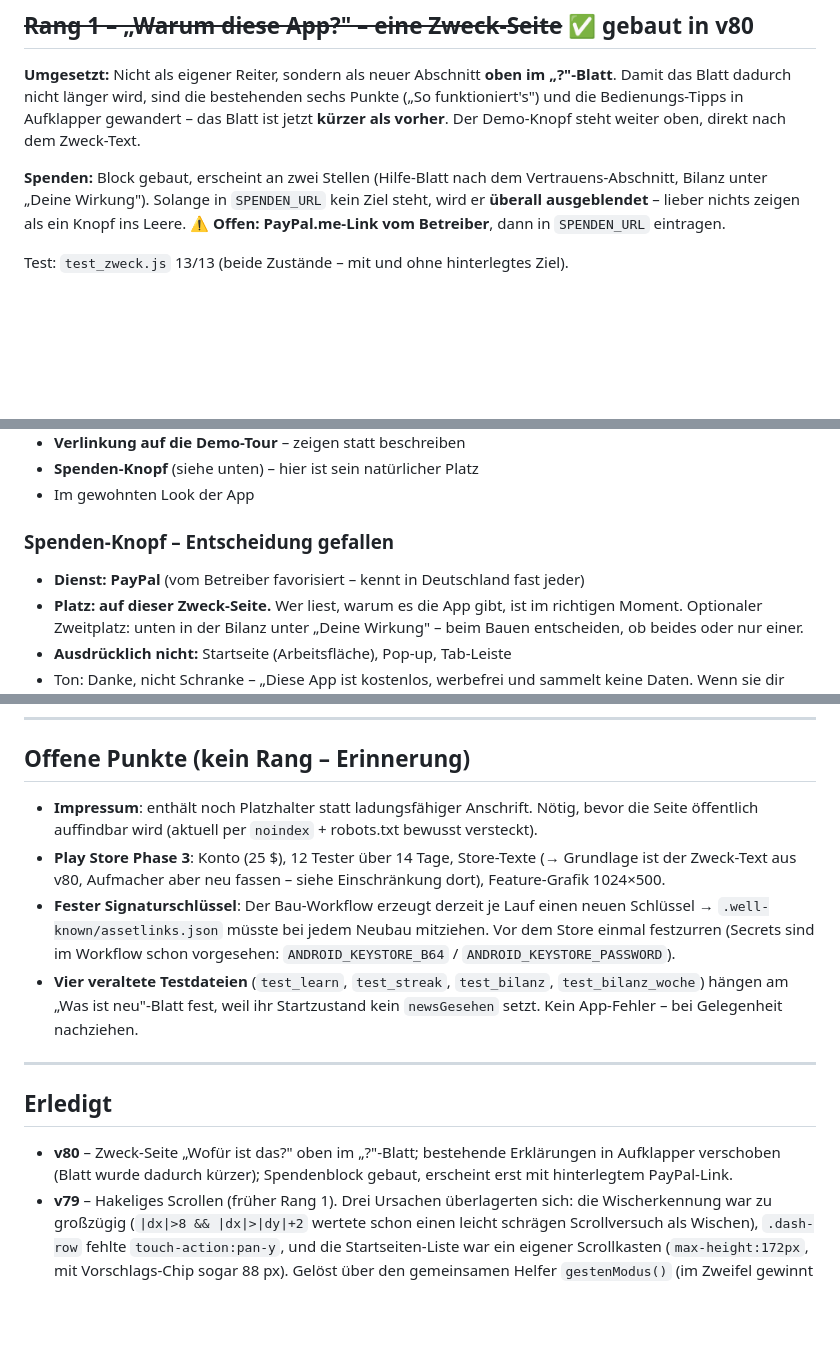
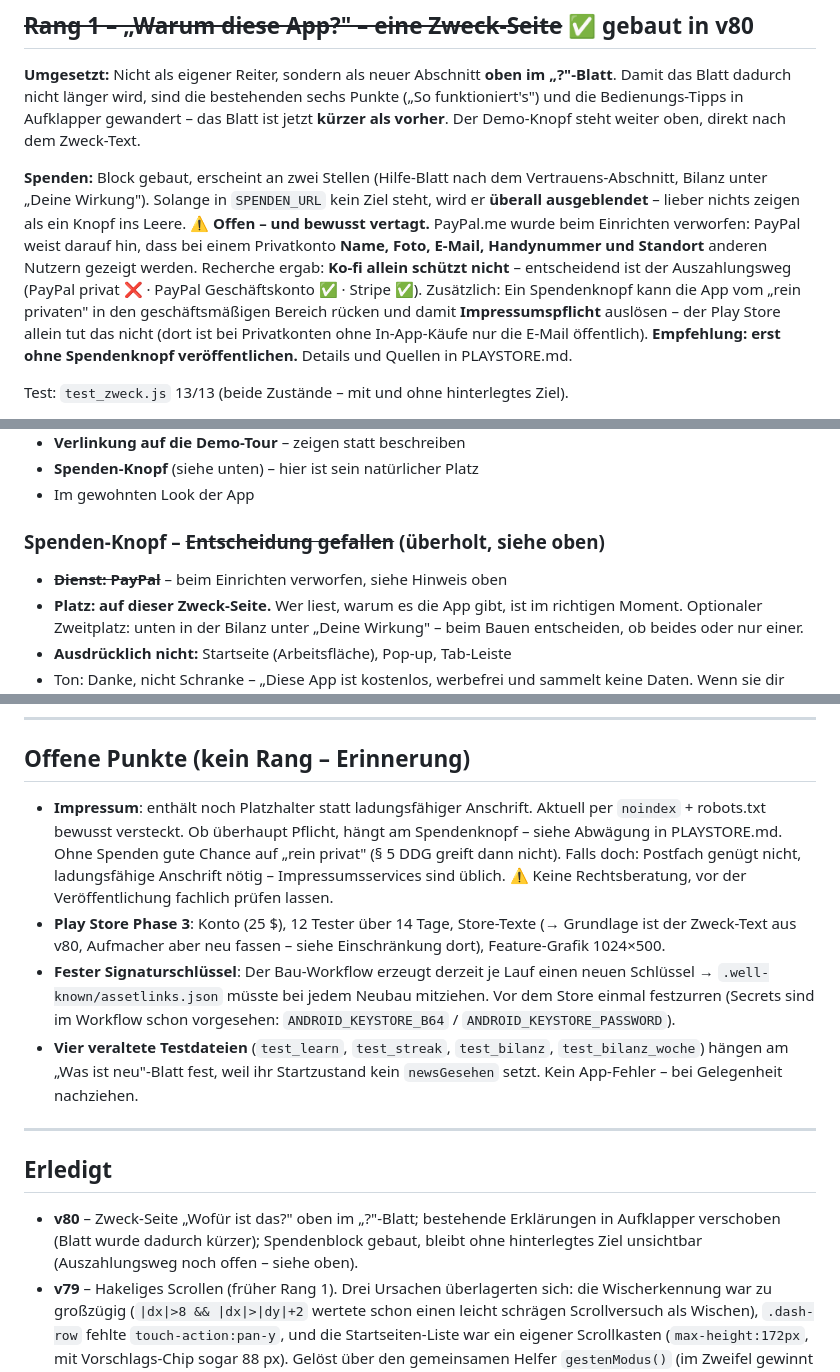
Before and after one commit to JHerg/Home_Optimizer, a Markdown page: IDEEN.md, 3 parts joined by grey strips. Rendered like a GitHub page; folded sections open; blank space fills up the shorter version.

```diff
--- a/IDEEN.md
+++ b/IDEEN.md
@@ -19,7 +19,17 @@ weiter oben, direkt nach dem Zweck-Text.
 Vertrauens-Abschnitt, Bilanz unter „Deine Wirkung"). Solange in
 `SPENDEN_URL` kein Ziel steht, wird er **überall ausgeblendet** – lieber
 nichts zeigen als ein Knopf ins Leere.
-⚠️ **Offen: PayPal.me-Link vom Betreiber**, dann in `SPENDEN_URL` eintragen.
+⚠️ **Offen – und bewusst vertagt.** PayPal.me wurde beim Einrichten verworfen:
+PayPal weist darauf hin, dass bei einem Privatkonto **Name, Foto, E-Mail,
+Handynummer und Standort** anderen Nutzern gezeigt werden.
+Recherche ergab: **Ko-fi allein schützt nicht** – entscheidend ist der
+Auszahlungsweg (PayPal privat ❌ · PayPal Geschäftskonto ✅ · Stripe ✅).
+Zusätzlich: Ein Spendenknopf kann die App vom „rein privaten" in den
+geschäftsmäßigen Bereich rücken und damit **Impressumspflicht** auslösen –
+der Play Store allein tut das nicht (dort ist bei Privatkonten ohne
+In-App-Käufe nur die E-Mail öffentlich).
+**Empfehlung: erst ohne Spendenknopf veröffentlichen.** Details und Quellen
+in PLAYSTORE.md.
 
 Test: `test_zweck.js` 13/13 (beide Zustände – mit und ohne hinterlegtes Ziel).
 
@@ -61,9 +71,9 @@ von einer EMS-App unterscheidet. Genau diese Abgrenzung ist ihr Daseinsgrund.
 - **Spenden-Knopf** (siehe unten) – hier ist sein natürlicher Platz
 - Im gewohnten Look der App
 
-### Spenden-Knopf – Entscheidung gefallen
+### Spenden-Knopf – ~~Entscheidung gefallen~~ (überholt, siehe oben)
 
-- **Dienst: PayPal** (vom Betreiber favorisiert – kennt in Deutschland fast jeder)
+- ~~**Dienst: PayPal**~~ – beim Einrichten verworfen, siehe Hinweis oben
 - **Platz: auf dieser Zweck-Seite.** Wer liest, warum es die App gibt, ist im
   richtigen Moment. Optionaler Zweitplatz: unten in der Bilanz unter „Deine
   Wirkung" – beim Bauen entscheiden, ob beides oder nur einer.
@@ -113,8 +123,12 @@ automatisch in eine zugeklappte Gruppe. Erst bauen, wenn es nötig wird.
 ## Offene Punkte (kein Rang – Erinnerung)
 
 - **Impressum**: enthält noch Platzhalter statt ladungsfähiger Anschrift.
-  Nötig, bevor die Seite öffentlich auffindbar wird (aktuell per `noindex` +
-  robots.txt bewusst versteckt).
+  Aktuell per `noindex` + robots.txt bewusst versteckt.
+  Ob überhaupt Pflicht, hängt am Spendenknopf – siehe Abwägung in PLAYSTORE.md.
+  Ohne Spenden gute Chance auf „rein privat" (§ 5 DDG greift dann nicht).
+  Falls doch: Postfach genügt nicht, ladungsfähige Anschrift nötig –
+  Impressumsservices sind üblich. ⚠️ Keine Rechtsberatung, vor der
+  Veröffentlichung fachlich prüfen lassen.
 - **Play Store Phase 3**: Konto (25 $), 12 Tester über 14 Tage, Store-Texte
   (→ Grundlage ist der Zweck-Text aus v80, Aufmacher aber neu fassen –
   siehe Einschränkung dort), Feature-Grafik 1024×500.
@@ -132,7 +146,8 @@ automatisch in eine zugeklappte Gruppe. Erst bauen, wenn es nötig wird.
 
 - **v80** – Zweck-Seite „Wofür ist das?" oben im „?"-Blatt; bestehende
   Erklärungen in Aufklapper verschoben (Blatt wurde dadurch kürzer);
-  Spendenblock gebaut, erscheint erst mit hinterlegtem PayPal-Link.
+  Spendenblock gebaut, bleibt ohne hinterlegtes Ziel unsichtbar (Auszahlungsweg
+  noch offen – siehe oben).
 - **v79** – Hakeliges Scrollen (früher Rang 1). Drei Ursachen überlagerten sich:
   die Wischerkennung war zu großzügig (`|dx|>8 && |dx|>|dy|+2` wertete schon
   einen leicht schrägen Scrollversuch als Wischen), `.dash-row` fehlte
```
Also changed, not shown: PLAYSTORE.md (+77 -13 lines).
